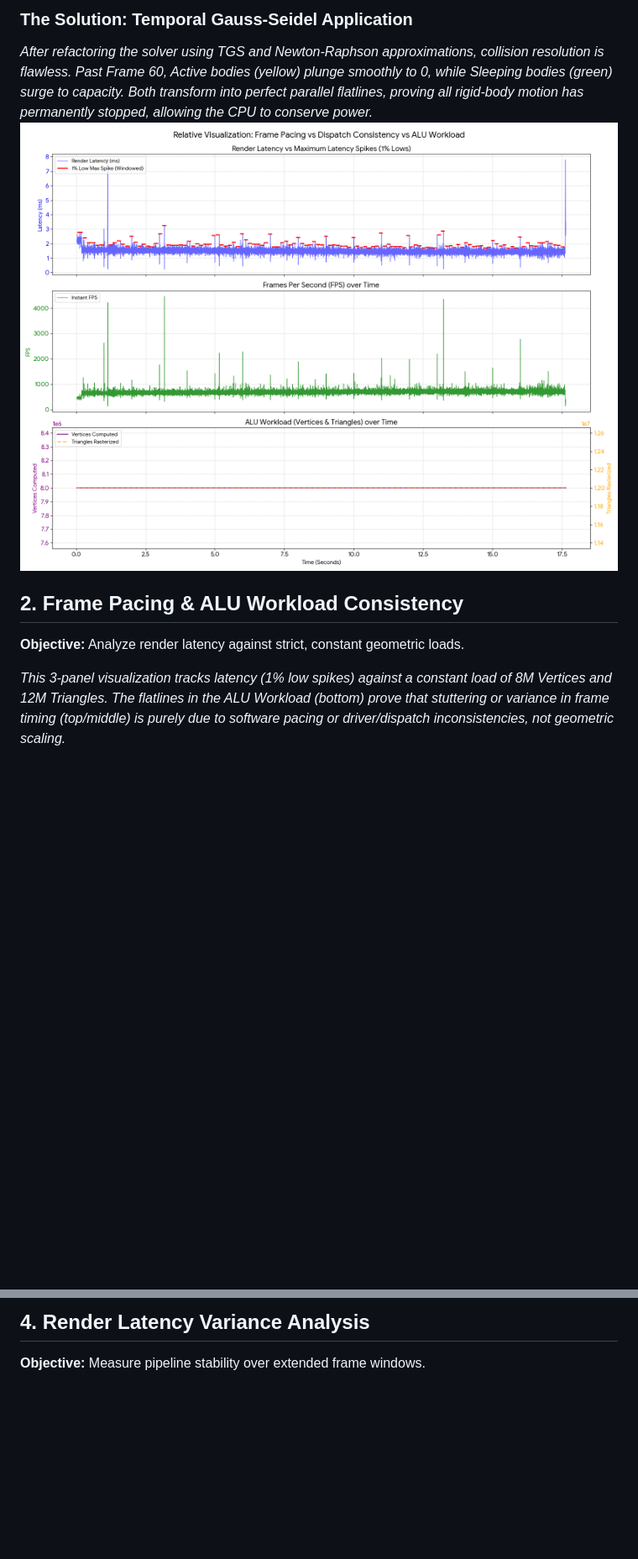
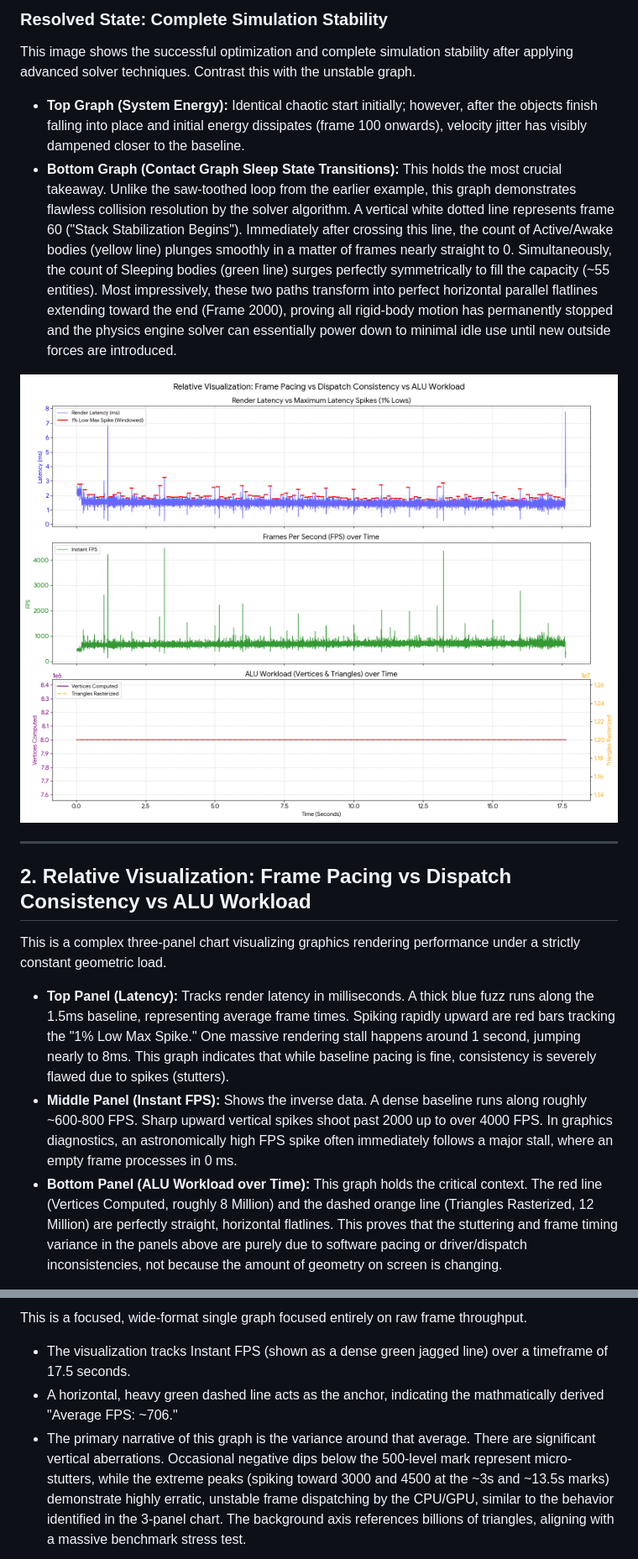
Before and after one commit to TitanEngine/Titan_Engine_Telemetry, a Markdown page: README.md, 2 parts joined by grey strips. Shown at 84% size. GitHub-like rendering; blank space fills up the shorter version.

```diff
--- a/README.md
+++ b/README.md
@@ -14,11 +14,19 @@ This document contains deep-dive telemetry data, hardware profiling, and mathema
 
-### **The Solution: Temporal Gauss-Seidel Application**
-*After refactoring the solver using TGS and Newton-Raphson approximations, collision resolution is flawless. Past Frame 60, Active bodies (yellow) plunge smoothly to 0, while Sleeping bodies (green) surge to capacity. Both transform into perfect parallel flatlines, proving all rigid-body motion has permanently stopped, allowing the CPU to conserve power.*
-![Stable Physics Telemetry](https://raw.githubusercontent.com/TitanEngine/Titan_Engine_Telemetry/main/Code_Generated_Image.png)
+### **Resolved State: Complete Simulation Stability**
+This image shows the successful optimization and complete simulation stability after applying advanced solver techniques. Contrast this with the unstable graph.
+*   **Top Graph (System Energy):** Identical chaotic start initially; however, after the objects finish falling into place and initial energy dissipates (frame 100 onwards), velocity jitter has visibly dampened closer to the baseline.
+*   **Bottom Graph (Contact Graph Sleep State Transitions):** This holds the most crucial takeaway. Unlike the saw-toothed loop from the earlier example, this graph demonstrates flawless collision resolution by the solver algorithm. A vertical white dotted line represents frame 60 ("Stack Stabilization Begins"). Immediately after crossing this line, the count of Active/Awake bodies (yellow line) plunges smoothly in a matter of frames nearly straight to 0. Simultaneously, the count of Sleeping bodies (green line) surges perfectly symmetrically to fill the capacity (~55 entities). Most impressively, these two paths transform into perfect horizontal parallel flatlines extending toward the end (Frame 2000), proving all rigid-body motion has permanently stopped and the physics engine solver can essentially power down to minimal idle use until new outside forces are introduced.
 
-## **2. Frame Pacing & ALU Workload Consistency**
-**Objective:** Analyze render latency against strict, constant geometric loads.
+![Stable Physics Dashboard](https://raw.githubusercontent.com/TitanEngine/Titan_Engine_Telemetry/main/Code_Generated_Image.png)
 
-*This 3-panel visualization tracks latency (1% low spikes) against a constant load of 8M Vertices and 12M Triangles. The flatlines in the ALU Workload (bottom) prove that stuttering or variance in frame timing (top/middle) is purely due to software pacing or driver/dispatch inconsistencies, not geometric scaling.*
+---
+
+## **2. Relative Visualization: Frame Pacing vs Dispatch Consistency vs ALU Workload**
+
+This is a complex three-panel chart visualizing graphics rendering performance under a strictly constant geometric load.
+*   **Top Panel (Latency):** Tracks render latency in milliseconds. A thick blue fuzz runs along the 1.5ms baseline, representing average frame times. Spiking rapidly upward are red bars tracking the "1% Low Max Spike." One massive rendering stall happens around 1 second, jumping nearly to 8ms. This graph indicates that while baseline pacing is fine, consistency is severely flawed due to spikes (stutters).
+*   **Middle Panel (Instant FPS):** Shows the inverse data. A dense baseline runs along roughly ~600-800 FPS. Sharp upward vertical spikes shoot past 2000 up to over 4000 FPS. In graphics diagnostics, an astronomically high FPS spike often immediately follows a major stall, where an empty frame processes in 0 ms.
+*   **Bottom Panel (ALU Workload over Time):** This graph holds the critical context. The red line (Vertices Computed, roughly 8 Million) and the dashed orange line (Triangles Rasterized, 12 Million) are perfectly straight, horizontal flatlines. This proves that the stuttering and frame timing variance in the panels above are purely due to software pacing or driver/dispatch inconsistencies, not because the amount of geometry on screen is changing.
+
 ![Frame Pacing Visualization](https://raw.githubusercontent.com/TitanEngine/Titan_Engine_Telemetry/main/Code_Generated_Image%20(8).png)
 
@@ -30,4 +36,6 @@ This document contains deep-dive telemetry data, hardware profiling, and mathema
 
-## **4. Render Latency Variance Analysis**
-**Objective:** Measure pipeline stability over extended frame windows.
+This is a focused, wide-format single graph focused entirely on raw frame throughput.
+*   The visualization tracks Instant FPS (shown as a dense green jagged line) over a timeframe of 17.5 seconds.
+*   A horizontal, heavy green dashed line acts as the anchor, indicating the mathmatically derived "Average FPS: ~706."
+*   The primary narrative of this graph is the variance around that average. There are significant vertical aberrations. Occasional negative dips below the 500-level mark represent micro-stutters, while the extreme peaks (spiking toward 3000 and 4500 at the ~3s and ~13.5s marks) demonstrate highly erratic, unstable frame dispatching by the CPU/GPU, similar to the behavior identified in the 3-panel chart. The background axis references billions of triangles, aligning with a massive benchmark stress test.
 
```
Also changed, not shown: other parts of README.md (+29 -15 lines).
